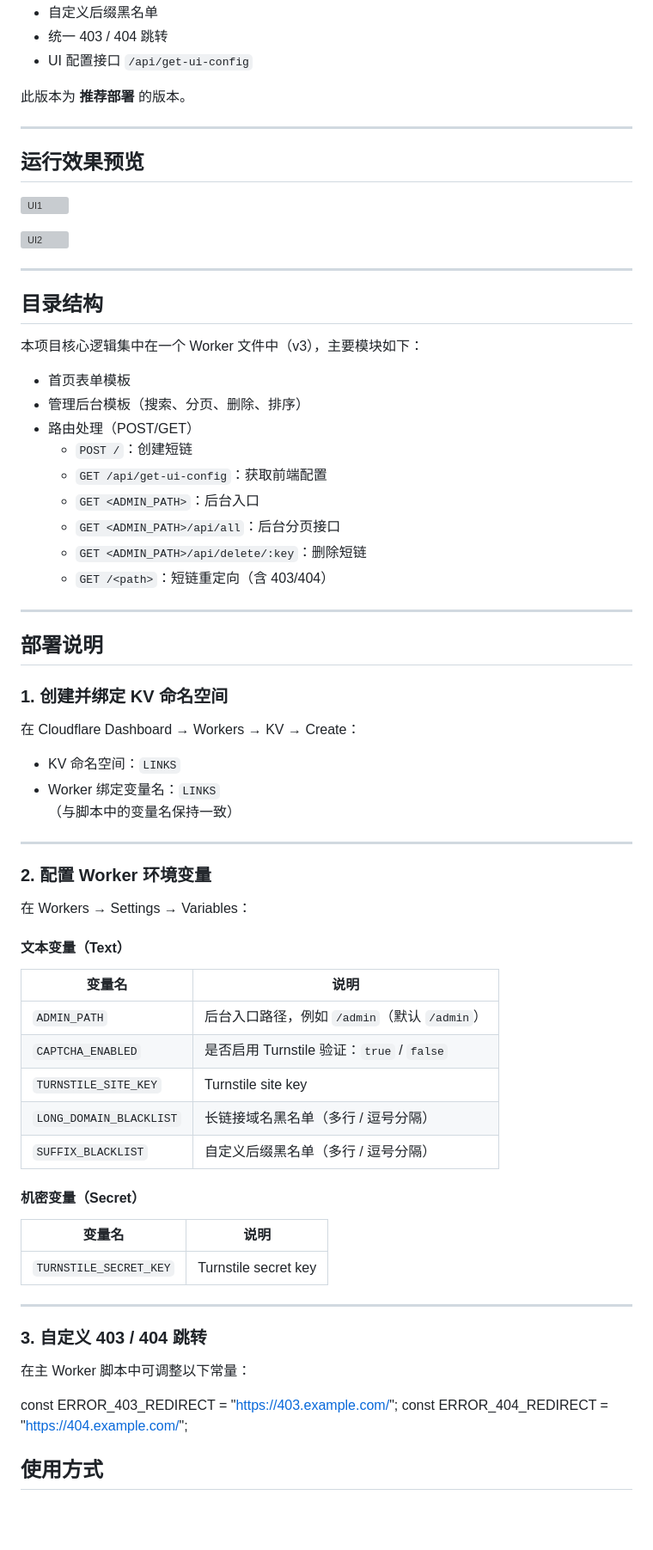
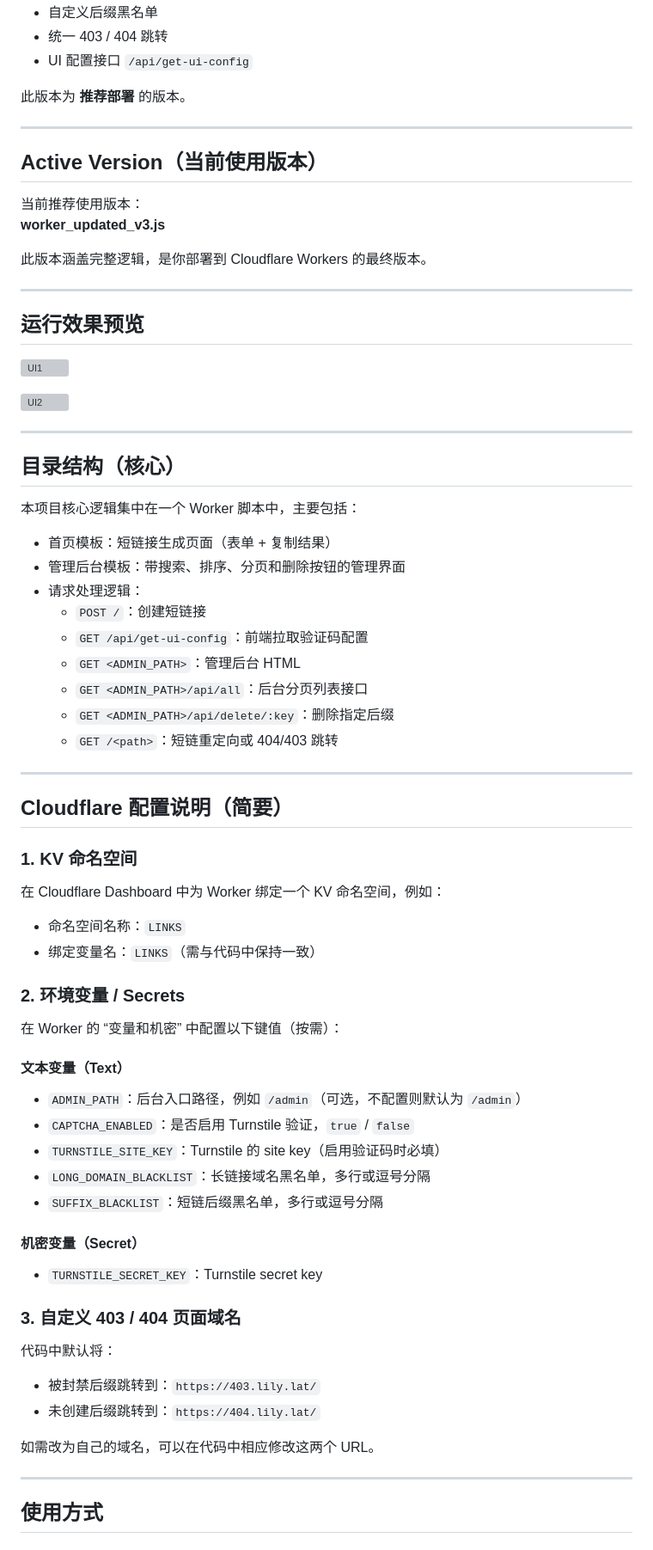
Before and after one commit to jacklilyhello/cloudflare-workers-shortlink, a Markdown page: README.md, the part around the change printed below. Shown: that part at 86% size. GitHub-like rendering; blank space fills up the shorter version; grey boxes are pictures that could not be loaded.

Commit message:
Revise README for active version and deployment details
Updated README to reflect current version and deployment instructions.

```diff
--- a/README.md
+++ b/README.md
@@ -64,6 +64,15 @@
 
 ---
 
+## Active Version（当前使用版本）
+
+当前推荐使用版本：
+**worker_updated_v3.js**
+
+此版本涵盖完整逻辑，是你部署到 Cloudflare Workers 的最终版本。
+
+---
+
 ## 运行效果预览
 
 ![UI1](https://photo.lily.lat/file/AgACAgQAAyEGAASLgSpZAAIM7mlQxiwJG0OxlGA4jLlxSAcZ3T6iAAKdC2sbon6IUrl_fHUWwtsvAQADAgADdwADNgQ.png)
@@ -72,59 +81,54 @@
 
 ---
 
-## 目录结构
+## 目录结构（核心）
 
-本项目核心逻辑集中在一个 Worker 文件中（v3），主要模块如下：
+本项目核心逻辑集中在一个 Worker 脚本中，主要包括：
 
-- 首页表单模板
-- 管理后台模板（搜索、分页、删除、排序）
-- 路由处理（POST/GET）
-  - `POST /`：创建短链
-  - `GET /api/get-ui-config`：获取前端配置
-  - `GET <ADMIN_PATH>`：后台入口
-  - `GET <ADMIN_PATH>/api/all`：后台分页接口
-  - `GET <ADMIN_PATH>/api/delete/:key`：删除短链
-  - `GET /<path>`：短链重定向（含 403/404）
+- 首页模板：短链接生成页面（表单 + 复制结果）
+- 管理后台模板：带搜索、排序、分页和删除按钮的管理界面
+- 请求处理逻辑：
+  - `POST /`：创建短链接
+  - `GET /api/get-ui-config`：前端拉取验证码配置
+  - `GET <ADMIN_PATH>`：管理后台 HTML
+  - `GET <ADMIN_PATH>/api/all`：后台分页列表接口
+  - `GET <ADMIN_PATH>/api/delete/:key`：删除指定后缀
+  - `GET /<path>`：短链重定向或 404/403 跳转
 
 ---
 
-## 部署说明
+## Cloudflare 配置说明（简要）
 
-### 1. 创建并绑定 KV 命名空间
-在 Cloudflare Dashboard → Workers → KV → Create：
+### 1. KV 命名空间
 
-- KV 命名空间：`LINKS`
-- Worker 绑定变量名：`LINKS`
-（与脚本中的变量名保持一致）
+在 Cloudflare Dashboard 中为 Worker 绑定一个 KV 命名空间，例如：
+
+- 命名空间名称：`LINKS`
+- 绑定变量名：`LINKS`（需与代码中保持一致）
+
+### 2. 环境变量 / Secrets
+
+在 Worker 的 “变量和机密” 中配置以下键值（按需）：
+
+#### 文本变量（Text）
+- `ADMIN_PATH`：后台入口路径，例如 `/admin`（可选，不配置则默认为 `/admin`）
+- `CAPTCHA_ENABLED`：是否启用 Turnstile 验证，`true` / `false`
+- `TURNSTILE_SITE_KEY`：Turnstile 的 site key（启用验证码时必填）
+- `LONG_DOMAIN_BLACKLIST`：长链接域名黑名单，多行或逗号分隔
+- `SUFFIX_BLACKLIST`：短链后缀黑名单，多行或逗号分隔
+
+#### 机密变量（Secret）
+- `TURNSTILE_SECRET_KEY`：Turnstile secret key
+
+### 3. 自定义 403 / 404 页面域名
+
+代码中默认将：
+- 被封禁后缀跳转到：`https://403.lily.lat/`
+- 未创建后缀跳转到：`https://404.lily.lat/`
+
+如需改为自己的域名，可以在代码中相应修改这两个 URL。
 
 ---
-
-### 2. 配置 Worker 环境变量
-
-在 Workers → Settings → Variables：
-
-#### 文本变量（Text）
-| 变量名 | 说明 |
-|-------|------|
-| `ADMIN_PATH` | 后台入口路径，例如 `/admin`（默认 `/admin`） |
-| `CAPTCHA_ENABLED` | 是否启用 Turnstile 验证：`true` / `false` |
-| `TURNSTILE_SITE_KEY` | Turnstile site key |
-| `LONG_DOMAIN_BLACKLIST` | 长链接域名黑名单（多行 / 逗号分隔） |
-| `SUFFIX_BLACKLIST` | 自定义后缀黑名单（多行 / 逗号分隔） |
-
-#### 机密变量（Secret）
-| 变量名 | 说明 |
-|-------|------|
-| `TURNSTILE_SECRET_KEY` | Turnstile secret key |
-
----
-
-### 3. 自定义 403 / 404 跳转
-
-在主 Worker 脚本中可调整以下常量：
-
-const ERROR_403_REDIRECT = "https://403.example.com/";
-const ERROR_404_REDIRECT = "https://404.example.com/";
 
 ## 使用方式
 
```
Also changed, not shown: other parts of README.md (+61 -1 lines).
